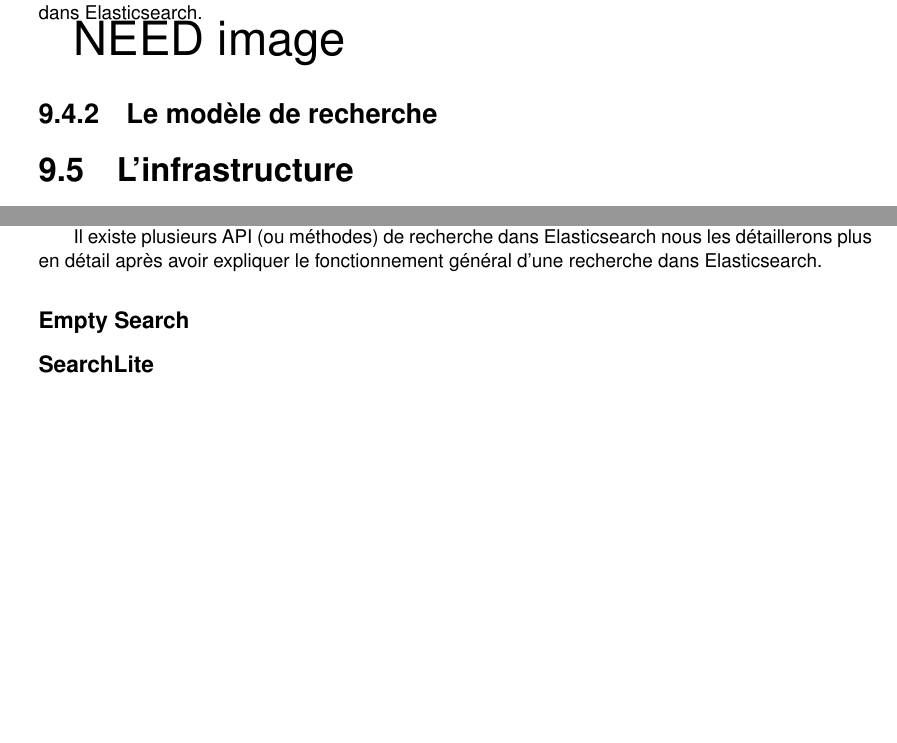
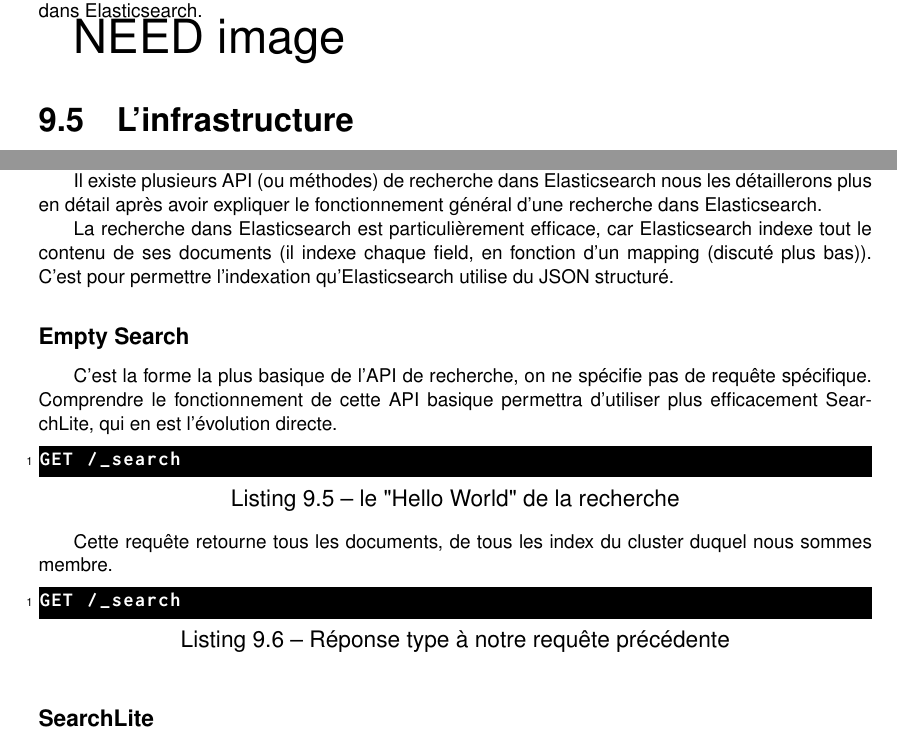
Before and after one commit to Neodiablow/rapport-ciril, a LaTeX document (rapport/rapport.tex, which reads rapport/elasticsearch.tex): two parts of pages 34 and 37 of 48, joined at a grey line, cut so that both start at the same text, the shorter picture padded with empty space. Compiled offline with pdfLaTeX.

Commit message:
recherches

```diff
--- a/rapport/elasticsearch.tex
+++ b/rapport/elasticsearch.tex
@@ -135,9 +130,6 @@ champs (ou fields) dans Elasticsearch.
 
 
 {\Huge NEED image}
-
-\subsection{Le modèle de recherche}
-
 
 
 \section{L'infrastructure}
@@ -301,9 +293,32 @@ Il existe plusieurs API (ou méthodes) de recherche dans Elasticsearch nous les
 détaillerons plus en détail après avoir expliquer le fonctionnement général d'une
 recherche dans Elasticsearch.
 
+La recherche dans Elasticsearch est particulièrement efficace, car Elasticsearch
+indexe tout le contenu de ses documents (il indexe chaque field, en fonction d'un
+mapping (discuté plus bas)).
+C'est pour permettre l'indexation qu'Elasticsearch utilise du JSON structuré.
+
 
 
 \subsubsection{Empty Search}
+C'est la forme la plus basique de l'API de recherche, on ne spécifie pas de requête
+spécifique. Comprendre le fonctionnement de cette API basique permettra d'utiliser
+plus efficacement SearchLite, qui en est l'évolution directe.
+
+
+\begin{lstlisting}[style=code,label={lst:APIsearchemptyexample1},caption={le "Hello World" de la recherche}]
+GET /_search
+\end{lstlisting}
+
+Cette requête retourne tous les documents, de tous les index du cluster duquel nous
+sommes membre.
+
+\begin{lstlisting}[style=code,label={lst:APIsearchemptyexample2},caption={Réponse type à notre requête précédente}]
+GET /_search
+\end{lstlisting}
+
+
+
 
 \subsubsection{SearchLite}
 
```
Also changed, not shown: rapport/elasticsearch.tex (7 more changed lines).
